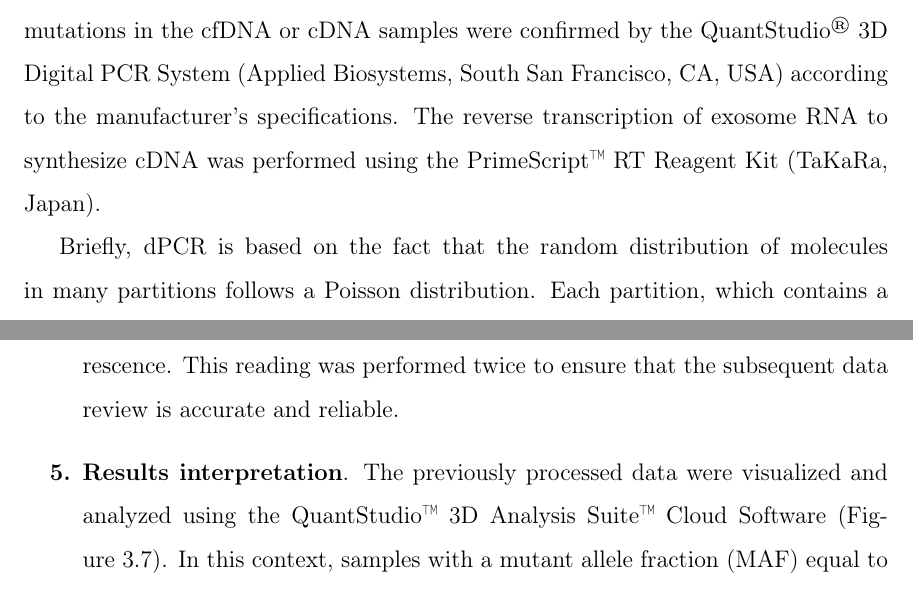
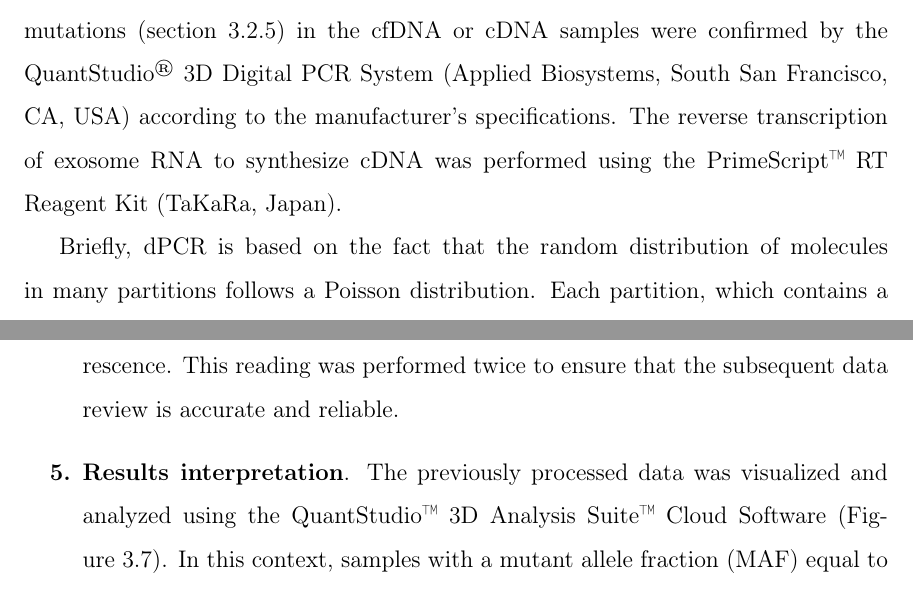
Before and after one commit to ivadym/Masters-Thesis, a LaTeX thesis (main.tex, which reads Chapters/3_materials_and_methods.tex): two parts of pages 57 and 59 of 69, joined at a grey line, cut so that both start at the same text. Compiled offline with pdfLaTeX.

Commit message:
v4 - Confirmation of the sequenced results

```diff
--- a/Chapters/3_materials_and_methods.tex
+++ b/Chapters/3_materials_and_methods.tex
@@ -165,7 +165,7 @@ Finally, all candidate mutations were manually reviewed using the Integrative Ge
 
 \subsection{Confirmation of the Sequenced Results}
 
-Digital PCR is a tool that is used to improve the efficiency of the NGS workflow and for the verification of sequencing data. In this study, the previously identified mutations in the cfDNA or cDNA samples were confirmed by the QuantStudio\textsuperscript\textregistered{} 3D Digital PCR System (Applied Biosystems, South San Francisco, CA, USA) according to the manufacturer's specifications. The reverse transcription of exosome RNA to synthesize cDNA was performed using the PrimeScript\texttrademark{} RT Reagent Kit (TaKaRa, Japan).
+Digital PCR is a tool that is used to improve the efficiency of the NGS workflow and for the verification of sequencing data. In this study, the previously identified mutations (\autoref{Secondary_analysis}) in the cfDNA or cDNA samples were confirmed by the QuantStudio\textsuperscript\textregistered{} 3D Digital PCR System (Applied Biosystems, South San Francisco, CA, USA) according to the manufacturer's specifications. The reverse transcription of exosome RNA to synthesize cDNA was performed using the PrimeScript\texttrademark{} RT Reagent Kit (TaKaRa, Japan).
 
 Briefly, dPCR is based on the fact that the random distribution of molecules in many partitions follows a Poisson distribution. Each partition, which contains a specific labeled DNA sequence, acts as an individual and isolated PCR reaction. After amplification, the augmented target sequences are detected by fluorescence, which is sufficient to determine their concentration. In this study, this process was carried out following the next steps:
 \begin{enumerate}[font=\bfseries]
@@ -192,7 +192,7 @@ Briefly, dPCR is based on the fact that the random distribution of molecules in
         \label{tab:dPCR_stages}
     \end{table}
     \item \textbf{Chip reading}. After completing the thermocycling process, the chips were loaded into the QuantStudio\texttrademark{} 3D Digital PCR Instrument to read their fluorescence. This reading was performed twice to ensure that the subsequent data review is accurate and reliable.
-    \item \textbf{Results interpretation}. The previously processed data were visualized and analyzed using the QuantStudio\texttrademark{} 3D Analysis Suite\texttrademark{} Cloud Software (\autoref{fig:FAM_VIC}). In this context, samples with a mutant allele fraction (MAF) equal to or higher than 0.1\% were considered positive (\autoref{eq:MAF}). Additionally, the LOD was assessed for all individual assays, being lower than 0.1\% in all cases.
+    \item \textbf{Results interpretation}. The previously processed data was visualized and analyzed using the QuantStudio\texttrademark{} 3D Analysis Suite\texttrademark{} Cloud Software (\autoref{fig:FAM_VIC}). In this context, samples with a mutant allele fraction (MAF) equal to or higher than 0.1\% were considered positive (\autoref{eq:MAF}). Additionally, the LOD was assessed for all individual assays, being lower than 0.1\% in all cases.
     \begin{align} \label{eq:MAF}
         MAF &= \frac{FAM_{copies}/\mu L}{FAM_{copies}/\mu L \ + \ VIC_{copies}/\mu L} \\
         \text{where}~
```
